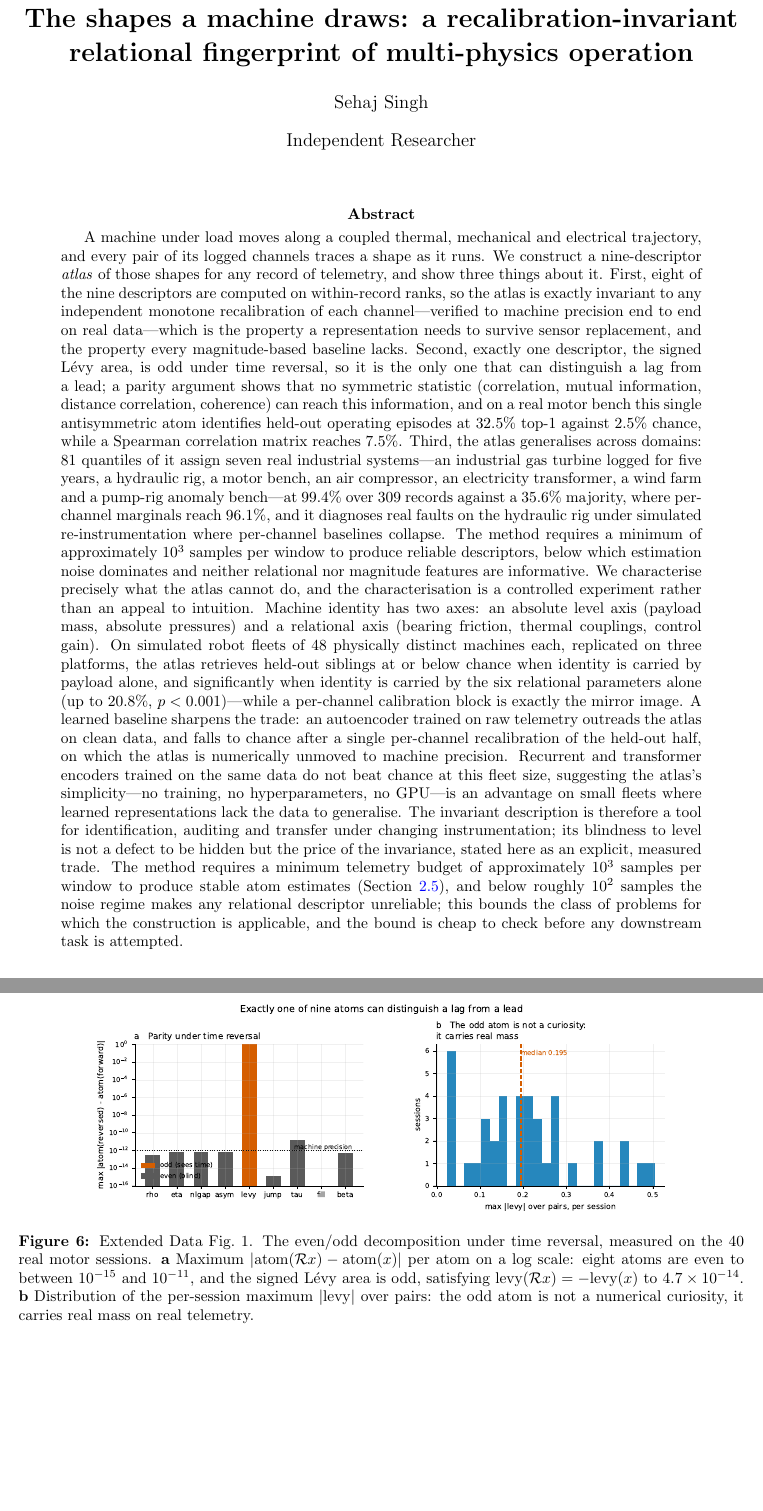
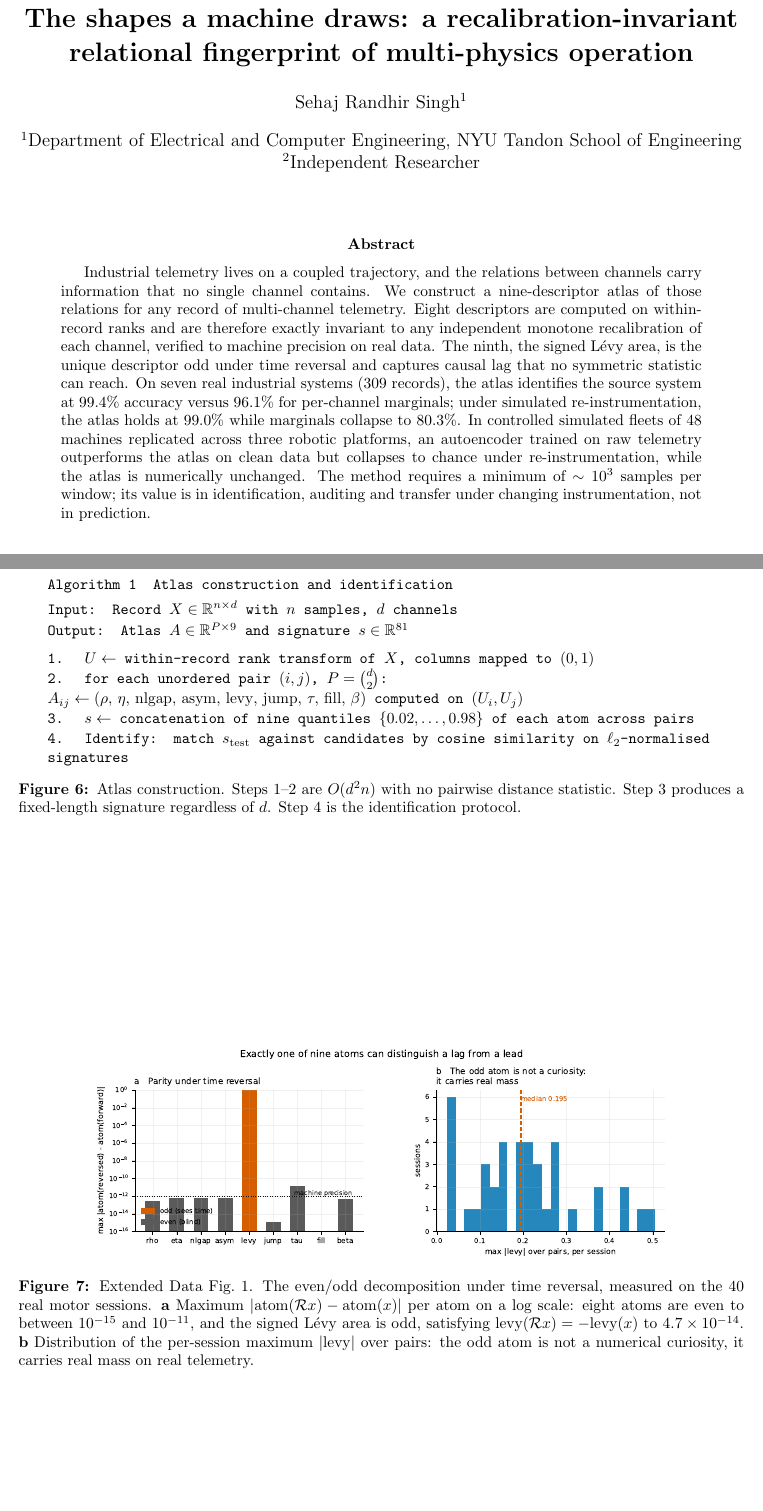
Before and after one commit to sehajr-singhs/operating-atlas, a LaTeX paper (paper/ncs.tex): two parts of pages 1 and 22 of 22, joined at a grey line, cut so that both start at the same text, the shorter picture padded with empty space. Compiled offline with pdfLaTeX.

Commit message:
Fix: author affiliation (NYU Tandon ECE), 150-word abstract, algorithm box, figure paths, system names

```diff
--- a/paper/ncs.tex
+++ b/paper/ncs.tex
@@ -26,64 +26,16 @@
 
 \title{\bf The shapes a machine draws: a recalibration-invariant relational
 fingerprint of multi-physics operation}
-\author{Sehaj Singh}
-\affil{Independent Researcher}
+\author{Sehaj Randhir Singh}
+\affil[1]{Department of Electrical and Computer Engineering, NYU Tandon School of Engineering}
+\affil[2]{Independent Researcher}
 \date{}
 
 \begin{document}
 \maketitle
 
 \begin{abstract}
-A machine under load moves along a coupled thermal, mechanical and electrical
-trajectory, and every pair of its logged channels traces a shape as it runs.
-We construct a nine-descriptor \emph{atlas} of those shapes for any record of
-telemetry, and show three things about it. First, eight of the nine
-descriptors are computed on within-record ranks, so the atlas is exactly
-invariant to any independent monotone recalibration of each channel---verified
-to machine precision end to end on real data---which is the property a
-representation needs to survive sensor replacement, and the property every
-magnitude-based baseline lacks. Second, exactly one descriptor, the signed
-L\'evy area, is odd under time reversal, so it is the only one that can
-distinguish a lag from a lead; a parity argument shows that no symmetric
-statistic (correlation, mutual information, distance correlation, coherence)
-can reach this information, and on a real motor bench this single antisymmetric
-atom identifies held-out operating episodes at $32.5\%$ top-1 against $2.5\%$
-chance, while a Spearman correlation matrix reaches $7.5\%$. Third, the atlas
-generalises across domains: 81 quantiles of it assign seven real industrial
-systems---an industrial gas turbine logged for five years, a hydraulic rig, a
-motor bench, an air compressor, an electricity transformer, a wind farm and a
-pump-rig anomaly bench---at $99.4\%$ over 309 records against a $35.6\%$
-majority, where per-channel marginals reach $96.1\%$, and it diagnoses real
-faults on the hydraulic rig under simulated re-instrumentation where
-per-channel baselines collapse. The method requires a minimum of approximately
-$10^3$ samples per window to produce reliable descriptors, below which
-estimation noise dominates and neither relational nor magnitude features are
-informative. We characterise precisely what the atlas
-cannot do, and the characterisation is a controlled experiment rather than an
-appeal to intuition. Machine identity has two axes: an absolute level axis
-(payload mass, absolute pressures) and a relational axis (bearing friction,
-thermal couplings, control gain). On simulated robot fleets of 48 physically
-distinct machines each, replicated on three platforms, the atlas retrieves
-held-out siblings at or below chance when identity is carried by payload
-alone, and significantly when identity is carried by the six relational
-parameters alone (up to $20.8\%$, $p<0.001$)---while a per-channel
-calibration block is exactly the mirror image. A learned baseline sharpens
-the trade: an autoencoder trained on raw telemetry outreads the atlas on
-clean data, and falls to chance after a single per-channel recalibration of
-the held-out half, on which the atlas is numerically unmoved to machine
-precision. Recurrent and transformer encoders trained on the same data do not
-beat chance at this fleet size, suggesting the atlas's simplicity---no
-training, no hyperparameters, no GPU---is an advantage on small fleets where
-learned representations lack the data to generalise. The invariant description is therefore a tool for identification,
-auditing and transfer under changing instrumentation; its blindness to level
-is not a defect to be hidden but the price of the invariance, stated here as an
-explicit, measured trade. The method requires a minimum telemetry budget of
-approximately $10^3$ samples per window to produce stable atom estimates
-(Section~\ref{sec:budget}), and
-below roughly $10^2$ samples the noise regime makes any relational descriptor
-unreliable; this bounds the class of
-problems for which the construction is applicable, and the bound is cheap to
-check before any downstream task is attempted.
+Industrial telemetry lives on a coupled trajectory, and the relations between channels carry information that no single channel contains. We construct a nine-descriptor atlas of those relations for any record of multi-channel telemetry. Eight descriptors are computed on within-record ranks and are therefore exactly invariant to any independent monotone recalibration of each channel, verified to machine precision on real data. The ninth, the signed L\'evy area, is the unique descriptor odd under time reversal and captures causal lag that no symmetric statistic can reach. On seven real industrial systems (309 records), the atlas identifies the source system at $99.4\%$ accuracy versus $96.1\%$ for per-channel marginals; under simulated re-instrumentation, the atlas holds at $99.0\%$ while marginals collapse to $80.3\%$. In controlled simulated fleets of 48 machines replicated across three robotic platforms, an autoencoder trained on raw telemetry outperforms the atlas on clean data but collapses to chance under re-instrumentation, while the atlas is numerically unchanged. The method requires a minimum of $\sim10^3$ samples per window; its value is in identification, auditing and transfer under changing instrumentation, not in prediction.
 \end{abstract}
 
 \section{Introduction}
@@ -904,6 +857,24 @@ gives $\Delta T \sim \tau^2$ and therefore $\beta \approx 2$ on a
 torque--temperature pair.
 \end{enumerate}
 
+\begin{figure}[t]
+\centering
+\begin{minipage}{0.92\textwidth}
+\small\ttfamily
+\textbf{Algorithm 1}\quad Atlas construction and identification\\[4pt]
+\textbf{Input:} Record $X \in \mathbb{R}^{n \times d}$ with $n$ samples, $d$ channels\\[2pt]
+\textbf{Output:} Atlas $A \in \mathbb{R}^{P \times 9}$ and signature $s \in \mathbb{R}^{81}$\\[6pt]
+1.\; $U \leftarrow$ within-record rank transform of $X$, columns mapped to $(0,1)$\\[1pt]
+2.\; \textbf{for} each unordered pair $(i,j)$, $P = \binom{d}{2}$:\\[1pt]
+\quad $A_{ij} \leftarrow (\rho,\, \eta,\, \mathrm{nlgap},\, \mathrm{asym},\, \levy,\, \mathrm{jump},\, \tau,\, \mathrm{fill},\, \beta)$ computed on $(U_i, U_j)$\\[1pt]
+3.\; $s \leftarrow$ concatenation of nine quantiles $\{0.02,\ldots,0.98\}$ of each atom across pairs\\[1pt]
+4.\; \textbf{Identify:} match $s_{\mathrm{test}}$ against candidates by cosine similarity on $\ell_2$-normalised signatures
+\end{minipage}
+\caption{Atlas construction. Steps 1--2 are $O(d^2 n)$ with no pairwise distance statistic.
+Step 3 produces a fixed-length signature regardless of $d$. Step 4 is the identification protocol.}
+\label{tab:algorithm}
+\end{figure}
+
 The whole atlas is $O(d^2 n)$ and consists of matrix products, bincounts and
 rank transforms, with no pairwise distance statistic anywhere, which keeps it
 affordable at $d = 40$ and $n = 10^5$. Three implementation choices are
```
Also changed, not shown: README.md, paper/ncs.pdf, paper/ncs.tex (11 more changed lines).
